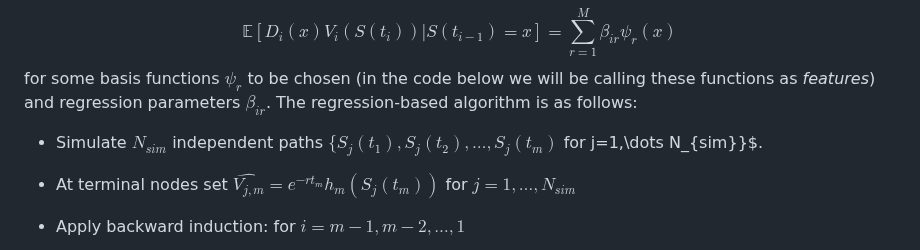
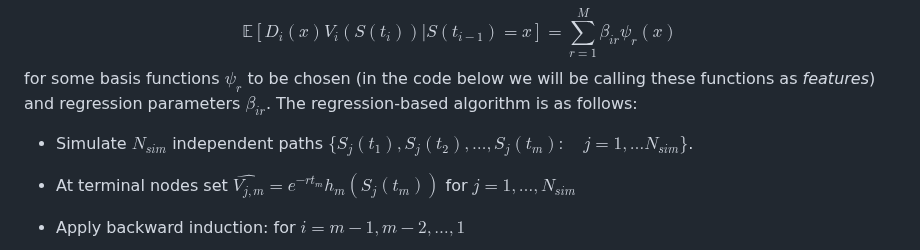
Before and after one commit to binaria010/PricingTheory, a Markdown page: AmericanBermudanOptions.md, the part around the change. Rendered like a GitHub page.

```diff
--- a/AmericanBermudanOptions.md
+++ b/AmericanBermudanOptions.md
@@ -62,7 +62,7 @@ $$
 $$
 for some basis functions $\psi_r$ to be chosen (in the code below we will be calling these functions as <em>features</em>) and regression parameters $\beta_{ir}$. The regression-based algorithm is as follows:
 
-* Simulate $N_{sim}$ independent paths $\{S_j(t_1), S_j(t_2),\dots, S_j(t_m)$ for  j=1,\dots N_{sim}\}$.
+* Simulate $N_{sim}$ independent paths $\{S_j(t_1), S_j(t_2),\dots, S_j(t_m):\quad j=1,\dots N_{sim}\}$.
 
 * At terminal nodes set $\widehat{V_{j,m}} = e^{-rt_m}h_m(S_j(t_m))$ for $j=1,\dots, N_{sim}$
 
```
